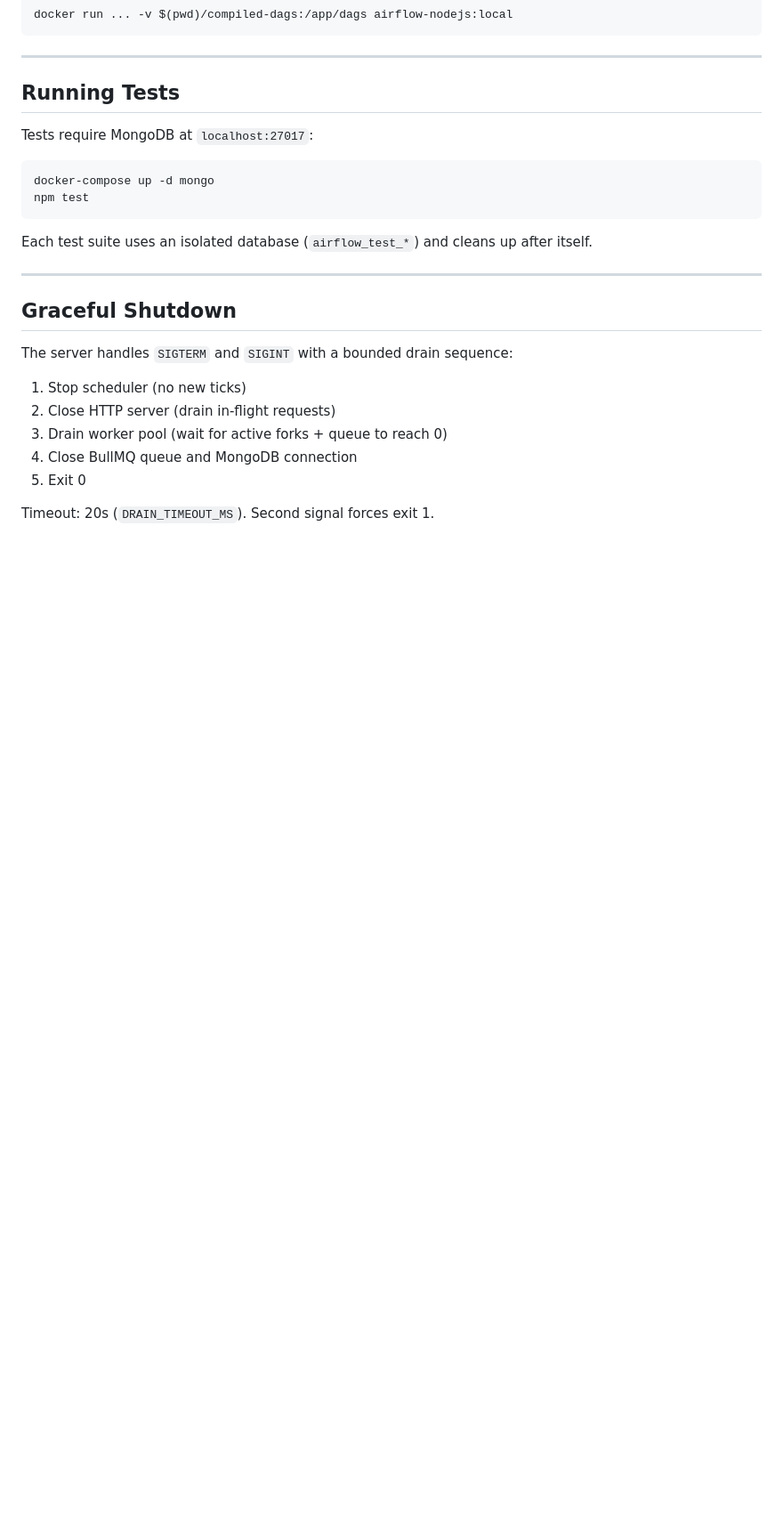
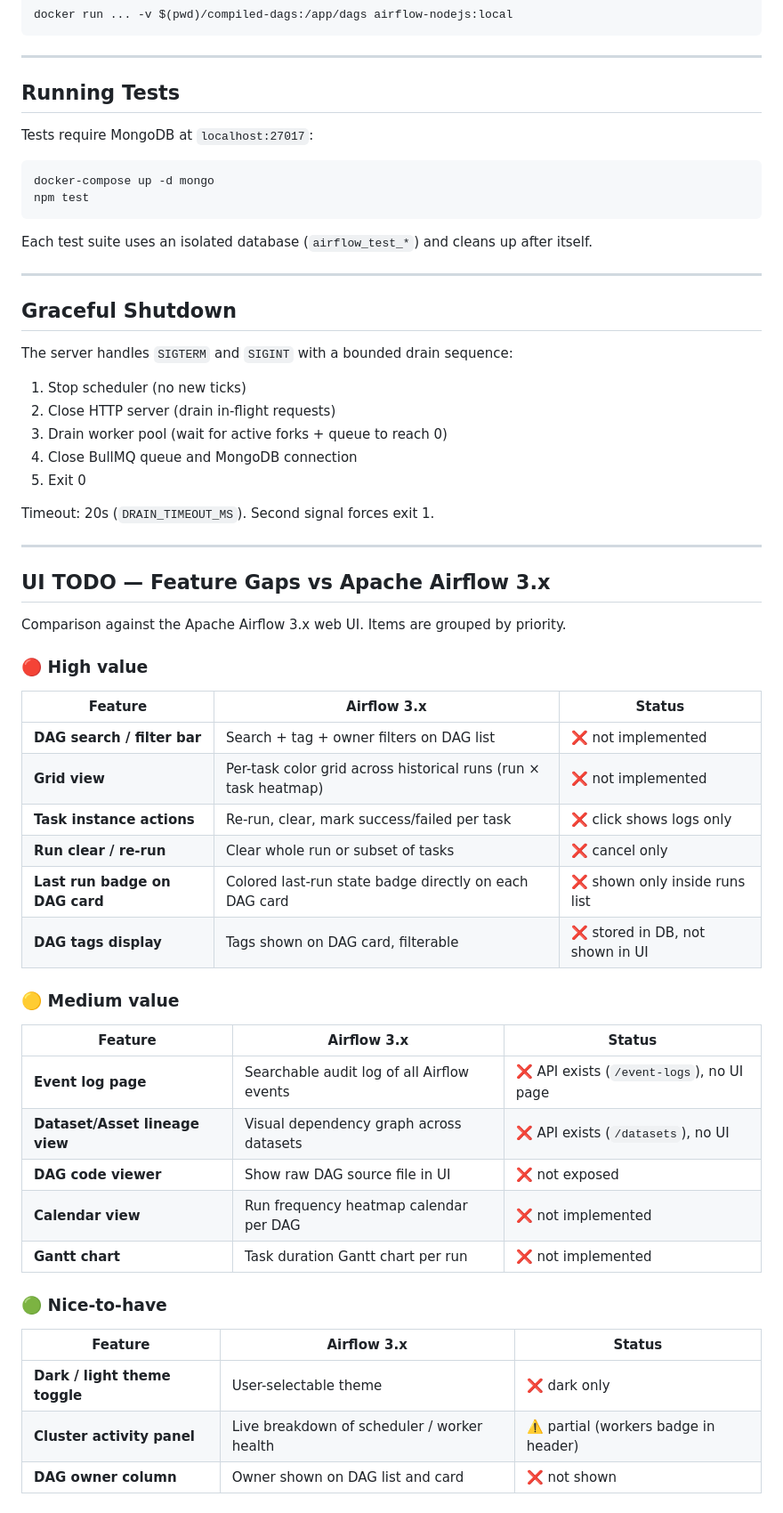
Before and after one commit to lqlee/airflow-nodejs, a Markdown page: README.md, the part around the change. Shown at 89% size. Drawn GitHub-style; blank space fills up the shorter version.

Commit message:
update the README with a to-do list section

```diff
--- a/README.md
+++ b/README.md
@@ -424,3 +424,38 @@ The server handles `SIGTERM` and `SIGINT` with a bounded drain sequence:
 5. Exit 0
 
 Timeout: 20s (`DRAIN_TIMEOUT_MS`). Second signal forces exit 1.
+
+---
+
+## UI TODO — Feature Gaps vs Apache Airflow 3.x
+
+Comparison against the Apache Airflow 3.x web UI. Items are grouped by priority.
+
+### 🔴 High value
+
+| Feature | Airflow 3.x | Status |
+|---|---|---|
+| **DAG search / filter bar** | Search + tag + owner filters on DAG list | ❌ not implemented |
+| **Grid view** | Per-task color grid across historical runs (run × task heatmap) | ❌ not implemented |
+| **Task instance actions** | Re-run, clear, mark success/failed per task | ❌ click shows logs only |
+| **Run clear / re-run** | Clear whole run or subset of tasks | ❌ cancel only |
+| **Last run badge on DAG card** | Colored last-run state badge directly on each DAG card | ❌ shown only inside runs list |
+| **DAG tags display** | Tags shown on DAG card, filterable | ❌ stored in DB, not shown in UI |
+
+### 🟡 Medium value
+
+| Feature | Airflow 3.x | Status |
+|---|---|---|
+| **Event log page** | Searchable audit log of all Airflow events | ❌ API exists (`/event-logs`), no UI page |
+| **Dataset/Asset lineage view** | Visual dependency graph across datasets | ❌ API exists (`/datasets`), no UI |
+| **DAG code viewer** | Show raw DAG source file in UI | ❌ not exposed |
+| **Calendar view** | Run frequency heatmap calendar per DAG | ❌ not implemented |
+| **Gantt chart** | Task duration Gantt chart per run | ❌ not implemented |
+
+### 🟢 Nice-to-have
+
+| Feature | Airflow 3.x | Status |
+|---|---|---|
+| **Dark / light theme toggle** | User-selectable theme | ❌ dark only |
+| **Cluster activity panel** | Live breakdown of scheduler / worker health | ⚠️ partial (workers badge in header) |
+| **DAG owner column** | Owner shown on DAG list and card | ❌ not shown |
```
